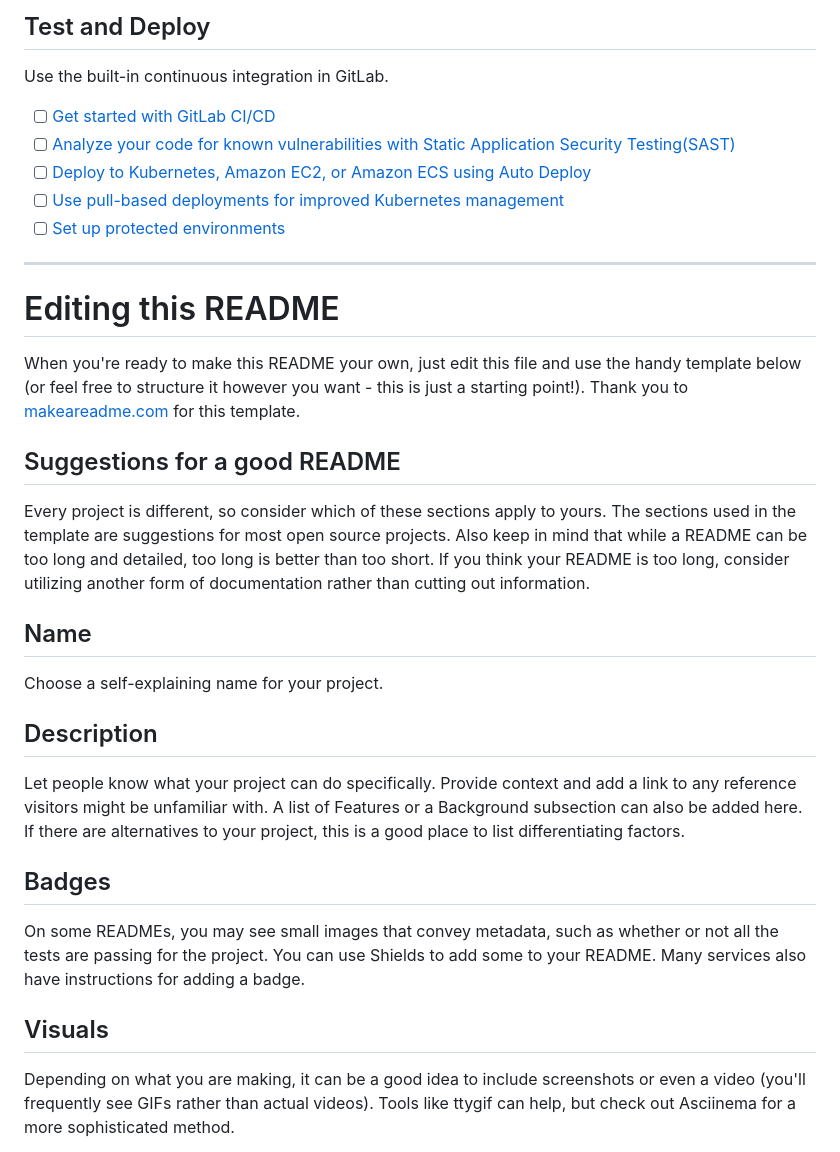
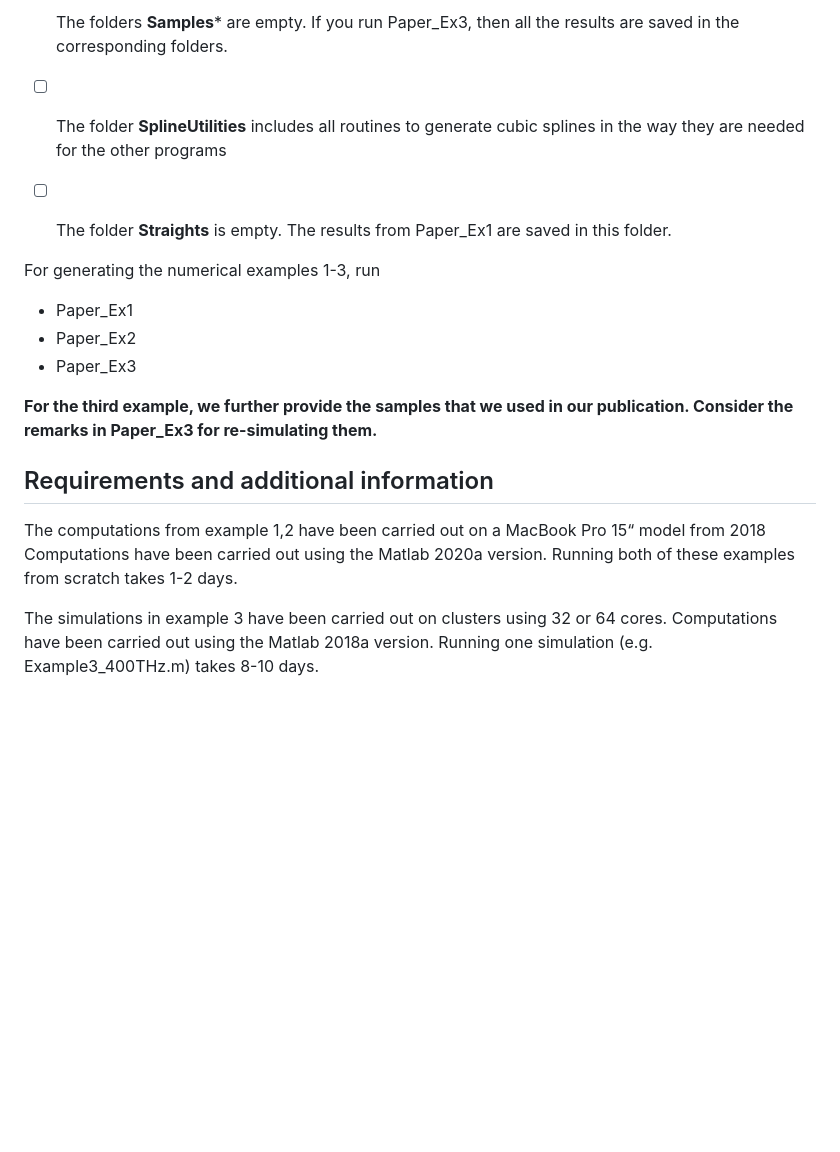
Before and after one commit to marvinknoeller/2022_ifc_rg_mk_cr-chirality-metallic-wires, a Markdown page: README.md, the part around one of its changes. Drawn GitHub-style; blank space fills up the shorter version.

```diff
--- a/README.md
+++ b/README.md
@@ -34,32 +57,22 @@ git push -uf origin main
 
-## Test and Deploy
+- [ ] The folders **Samples*** are empty. If you run Paper_Ex3, then all the results are saved in the corresponding folders.
+- [ ] The folder **SplineUtilities** includes all routines to generate cubic splines in the way they are needed for the other programs
+- [ ] The folder **Straights** is empty. The results from Paper_Ex1 are saved in this folder.
 
-Use the built-in continuous integration in GitLab.
+For generating the numerical examples 1-3, run
 
-- [ ] [Get started with GitLab CI/CD](https://docs.gitlab.com/ee/ci/quick_start/index.html)
-- [ ] [Analyze your code for known vulnerabilities with Static Application Security Testing(SAST)](https://docs.gitlab.com/ee/user/application_security/sast/)
-- [ ] [Deploy to Kubernetes, Amazon EC2, or Amazon ECS using Auto Deploy](https://docs.gitlab.com/ee/topics/autodevops/requirements.html)
-- [ ] [Use pull-based deployments for improved Kubernetes management](https://docs.gitlab.com/ee/user/clusters/agent/)
-- [ ] [Set up protected environments](https://docs.gitlab.com/ee/ci/environments/protected_environments.html)
+- Paper_Ex1
+- Paper_Ex2
+- Paper_Ex3
 
-***
+**For the third example, we further provide the samples that we used in our publication. Consider the remarks in Paper_Ex3 for re-simulating them.**
 
-# Editing this README
+## Requirements and additional information
+The computations from example 1,2 have been carried out on a MacBook Pro 15“ model from 2018
+Computations have been carried out using the Matlab 2020a version.
+Running both of these examples from scratch takes 1-2 days.
 
-When you're ready to make this README your own, just edit this file and use the handy template below (or feel free to structure it however you want - this is just a starting point!). Thank you to [makeareadme.com](https://www.makeareadme.com/) for this template.
+The simulations in example 3 have been carried out on clusters using 32 or 64 cores.
+Computations have been carried out using the Matlab 2018a version.
+Running one simulation (e.g. Example3_400THz.m) takes 8-10 days.
 
-## Suggestions for a good README
-Every project is different, so consider which of these sections apply to yours. The sections used in the template are suggestions for most open source projects. Also keep in mind that while a README can be too long and detailed, too long is better than too short. If you think your README is too long, consider utilizing another form of documentation rather than cutting out information.
-
-## Name
-Choose a self-explaining name for your project.
-
-## Description
-Let people know what your project can do specifically. Provide context and add a link to any reference visitors might be unfamiliar with. A list of Features or a Background subsection can also be added here. If there are alternatives to your project, this is a good place to list differentiating factors.
-
-## Badges
-On some READMEs, you may see small images that convey metadata, such as whether or not all the tests are passing for the project. You can use Shields to add some to your README. Many services also have instructions for adding a badge.
-
-## Visuals
-Depending on what you are making, it can be a good idea to include screenshots or even a video (you'll frequently see GIFs rather than actual videos). Tools like ttygif can help, but check out Asciinema for a more sophisticated method.
-
```
Also changed, not shown: other parts of README.md (+46 -48 lines).
